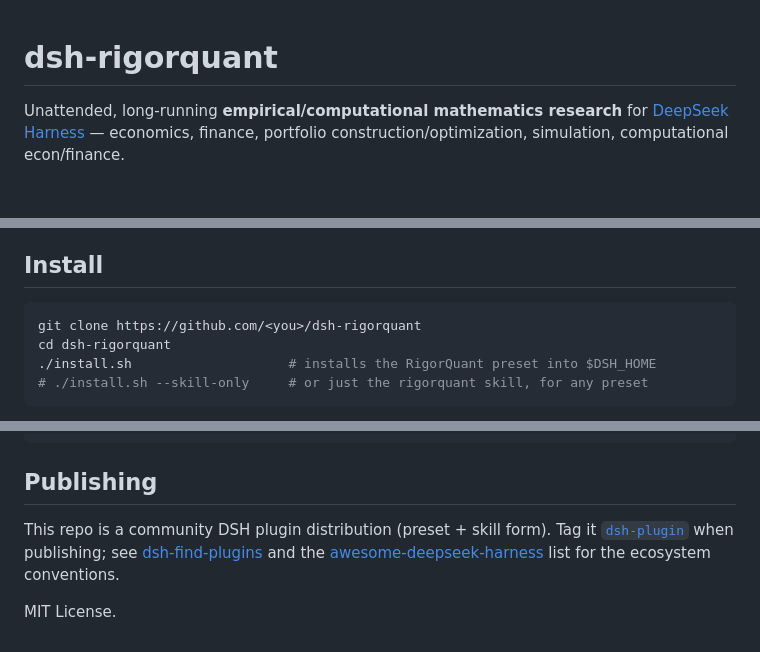
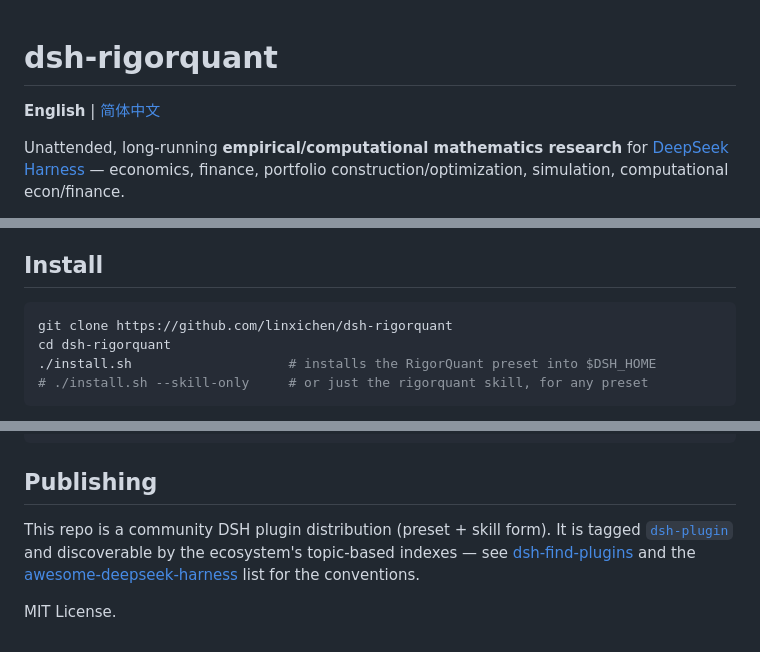
Before and after one commit to linxichen/dsh-rigorquant, a Markdown page: README.md, 3 parts joined by grey strips. Drawn GitHub-style; blank space fills up the shorter version.

Commit message:
Fix clone URL placeholder and add Chinese README

````diff
--- a/README.md
+++ b/README.md
@@ -1,4 +1,6 @@
 # dsh-rigorquant
+
+**English** | [简体中文](README.zh-CN.md)
 
 Unattended, long-running **empirical/computational mathematics research** for
 [DeepSeek Harness](https://github.com/deepseek-ai/deepseek-harness) — economics,
@@ -29,7 +31,7 @@ Full design record: [docs/architecture.md](docs/architecture.md).
 ## Install
 
 ```sh
-git clone https://github.com/<you>/dsh-rigorquant
+git clone https://github.com/linxichen/dsh-rigorquant
 cd dsh-rigorquant
 ./install.sh                    # installs the RigorQuant preset into $DSH_HOME
 # ./install.sh --skill-only     # or just the rigorquant skill, for any preset
@@ -63,10 +65,11 @@ docs/architecture.md        grilled decision record + sources
 
 ## Publishing
 
-This repo is a community DSH plugin distribution (preset + skill form).
-Tag it [`dsh-plugin`](https://github.com/topics/dsh-plugin) when publishing;
-see [dsh-find-plugins](https://github.com/Nagi-ovo/dsh-find-plugins) and the
+This repo is a community DSH plugin distribution (preset + skill form). It is
+tagged [`dsh-plugin`](https://github.com/topics/dsh-plugin) and discoverable by
+the ecosystem's topic-based indexes — see
+[dsh-find-plugins](https://github.com/Nagi-ovo/dsh-find-plugins) and the
 [awesome-deepseek-harness](https://github.com/0xsline/awesome-deepseek-harness)
-list for the ecosystem conventions.
+list for the conventions.
 
 MIT License.
````
Also changed, not shown: README.zh-CN.md (added, +71 -0 lines).
